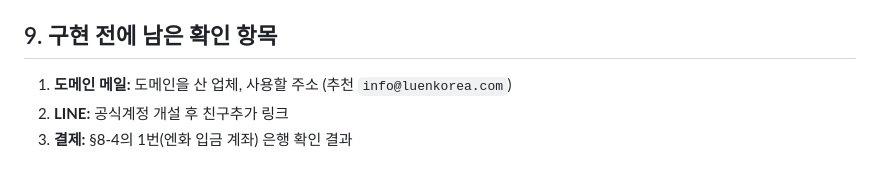
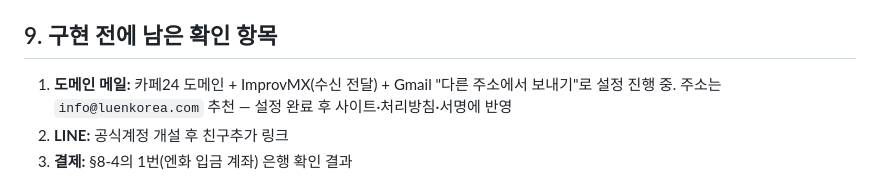
Before and after one commit to marketingbrocompany-hash/LUEN, a Markdown page: docs/luen-japan-site-design-20261018.md, the part around the change. Rendered like a GitHub page.

Commit message:
Note domain email setup status in Japanese site design
Co-Authored-By: Claude Opus 5.5 <noreply@anthropic.com>
Claude-Session: https://claude.ai/code/session_019oaoDtfU4uomQErQfZEVZJ

```diff
--- a/docs/luen-japan-site-design-20261018.md
+++ b/docs/luen-japan-site-design-20261018.md
@@ -328,7 +328,7 @@ LUEN은 한국 회사이지만 일본 거주자의 개인정보를 받으므로
 
 ## 9. 구현 전에 남은 확인 항목
 
-1. **도메인 메일:** 도메인을 산 업체, 사용할 주소 (추천 `info@luenkorea.com`)
+1. **도메인 메일:** 카페24 도메인 + ImprovMX(수신 전달) + Gmail "다른 주소에서 보내기"로 설정 진행 중. 주소는 `info@luenkorea.com` 추천 — 설정 완료 후 사이트·처리방침·서명에 반영
 2. **LINE:** 공식계정 개설 후 친구추가 링크
 3. **결제:** §8-4의 1번(엔화 입금 계좌) 은행 확인 결과
 
```
